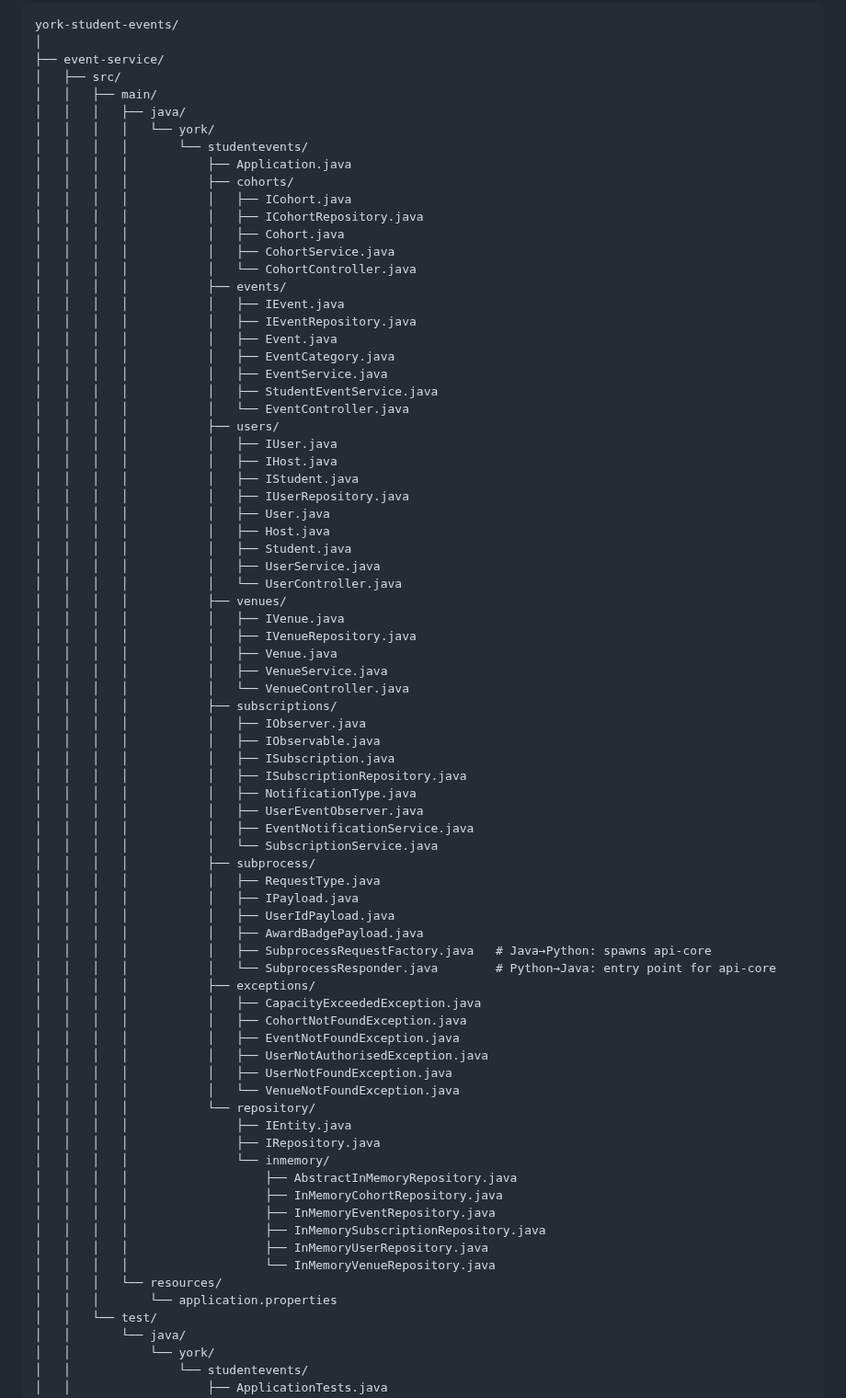
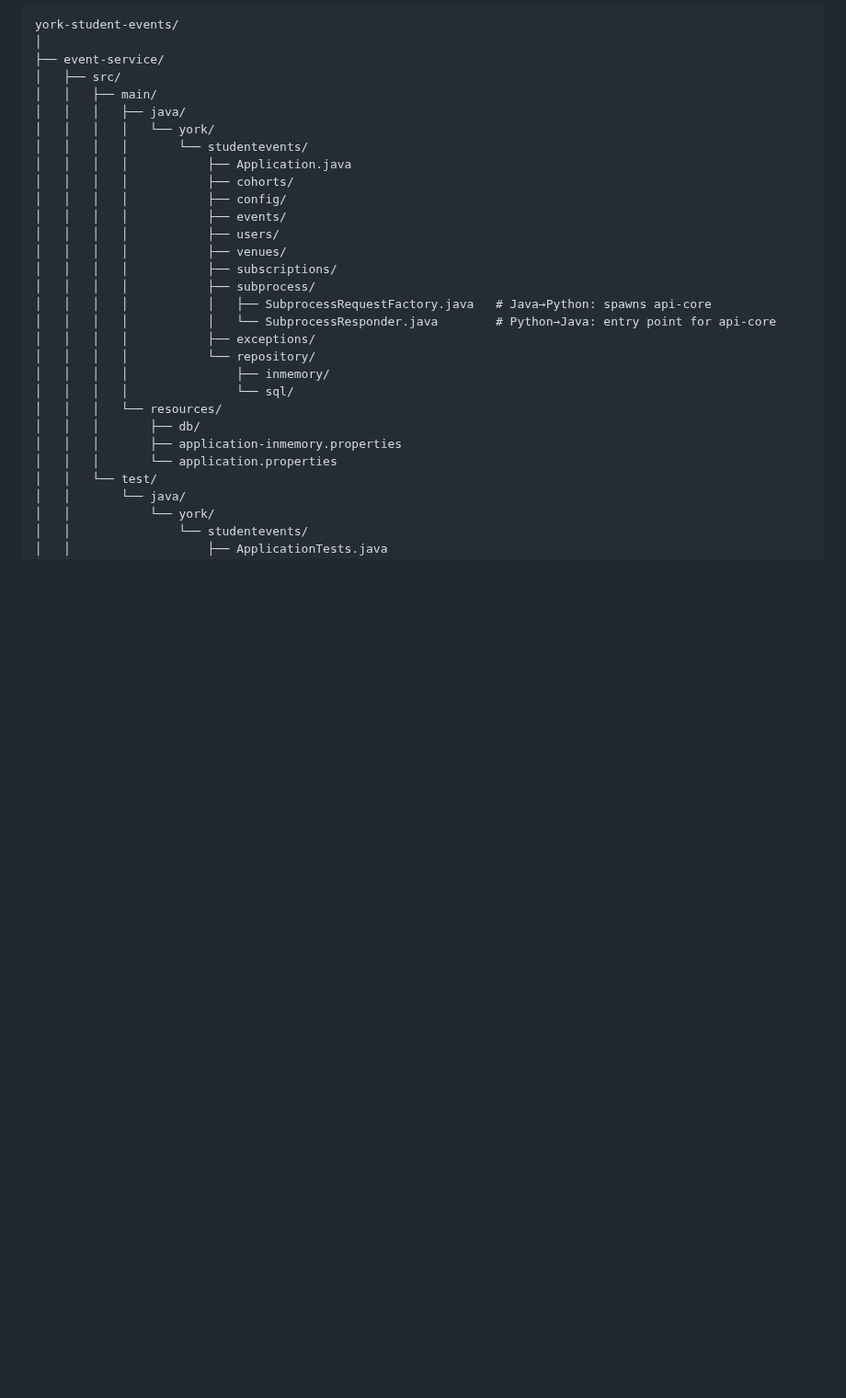
Before and after one commit to jamieramsell/york-student-events, a Markdown page: README.md, the part around one of its changes. Shown at 92% size. Rendered like a GitHub page; blank space fills up the shorter version.

Commit message:
docs: update and simplify file directory

```diff
--- a/README.md
+++ b/README.md
@@ -65,69 +65,21 @@ york-student-events/
 │   │   │   │       └── studentevents/
 │   │   │   │           ├── Application.java
 │   │   │   │           ├── cohorts/
-│   │   │   │           │   ├── ICohort.java
-│   │   │   │           │   ├── ICohortRepository.java
-│   │   │   │           │   ├── Cohort.java
-│   │   │   │           │   ├── CohortService.java
-│   │   │   │           │   └── CohortController.java
+│   │   │   │           ├── config/
 │   │   │   │           ├── events/
-│   │   │   │           │   ├── IEvent.java
-│   │   │   │           │   ├── IEventRepository.java
-│   │   │   │           │   ├── Event.java
-│   │   │   │           │   ├── EventCategory.java
-│   │   │   │           │   ├── EventService.java
-│   │   │   │           │   ├── StudentEventService.java
-│   │   │   │           │   └── EventController.java
 │   │   │   │           ├── users/
-│   │   │   │           │   ├── IUser.java
-│   │   │   │           │   ├── IHost.java
-│   │   │   │           │   ├── IStudent.java
-│   │   │   │           │   ├── IUserRepository.java
-│   │   │   │           │   ├── User.java
-│   │   │   │           │   ├── Host.java
-│   │   │   │           │   ├── Student.java
-│   │   │   │           │   ├── UserService.java
-│   │   │   │           │   └── UserController.java
 │   │   │   │           ├── venues/
-│   │   │   │           │   ├── IVenue.java
-│   │   │   │           │   ├── IVenueRepository.java
-│   │   │   │           │   ├── Venue.java
-│   │   │   │           │   ├── VenueService.java
-│   │   │   │           │   └── VenueController.java
 │   │   │   │           ├── subscriptions/
-│   │   │   │           │   ├── IObserver.java
-│   │   │   │           │   ├── IObservable.java
-│   │   │   │           │   ├── ISubscription.java
-│   │   │   │           │   ├── ISubscriptionRepository.java
-│   │   │   │           │   ├── NotificationType.java
-│   │   │   │           │   ├── UserEventObserver.java
-│   │   │   │           │   ├── EventNotificationService.java
-│   │   │   │           │   └── SubscriptionService.java
 │   │   │   │           ├── subprocess/
-│   │   │   │           │   ├── RequestType.java
-│   │   │   │           │   ├── IPayload.java
-│   │   │   │           │   ├── UserIdPayload.java
-│   │   │   │           │   ├── AwardBadgePayload.java
 │   │   │   │           │   ├── SubprocessRequestFactory.java   # Java→Python: spawns api-core
 │   │   │   │           │   └── SubprocessResponder.java        # Python→Java: entry point for api-core
 │   │   │   │           ├── exceptions/
-│   │   │   │           │   ├── CapacityExceededException.java
-│   │   │   │           │   ├── CohortNotFoundException.java
-│   │   │   │           │   ├── EventNotFoundException.java
-│   │   │   │           │   ├── UserNotAuthorisedException.java
-│   │   │   │           │   ├── UserNotFoundException.java
-│   │   │   │           │   └── VenueNotFoundException.java
 │   │   │   │           └── repository/
-│   │   │   │               ├── IEntity.java
-│   │   │   │               ├── IRepository.java
-│   │   │   │               └── inmemory/
-│   │   │   │                   ├── AbstractInMemoryRepository.java
-│   │   │   │                   ├── InMemoryCohortRepository.java
-│   │   │   │                   ├── InMemoryEventRepository.java
-│   │   │   │                   ├── InMemorySubscriptionRepository.java
-│   │   │   │                   ├── InMemoryUserRepository.java
-│   │   │   │                   └── InMemoryVenueRepository.java
+│   │   │   │               ├── inmemory/
+│   │   │   │               └── sql/
 │   │   │   └── resources/
+│   │   │       ├── db/
+│   │   │       ├── application-inmemory.properties
 │   │   │       └── application.properties
 │   │   └── test/
 │   │       └── java/
```
Also changed, not shown: other parts of README.md (+12 -16 lines).
